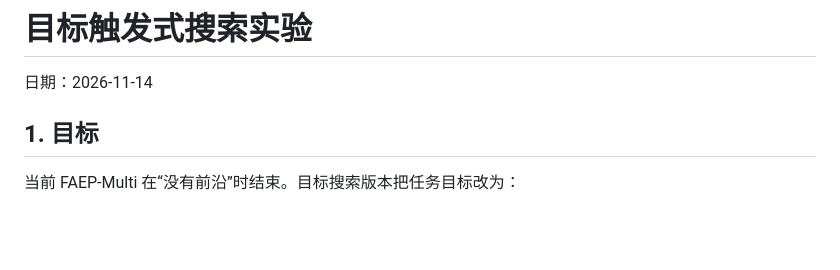
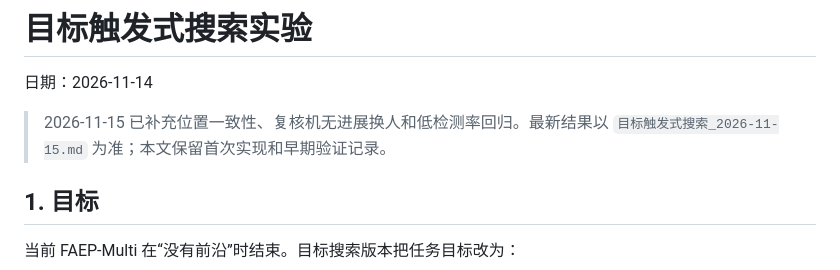
Before and after one commit to Haooo-code/FAEP-Multi, a Markdown page: docs/experiments/目标触发式搜索_2026-11-14.md, the part around the change. Rendered like a GitHub page; blank space fills up the shorter version.

```diff
--- a/docs/experiments/目标触发式搜索_2026-11-14.md
+++ b/docs/experiments/目标触发式搜索_2026-11-14.md
@@ -1,6 +1,9 @@
 # 目标触发式搜索实验
 
 日期：2026-11-14
+
+> 2026-11-15 已补充位置一致性、复核机无进展换人和低检测率回归。最新结果以
+> `目标触发式搜索_2026-11-15.md` 为准；本文保留首次实现和早期验证记录。
 
 ## 1. 目标
 
```
Also changed, not shown: docs/experiments/目标触发式搜索_2026-11-15.md (added, +84 -0 lines), scripts/README.md (+5 -0 lines), docs/figures/fig_target_search_final_20261115.png (added), 7 other files.
